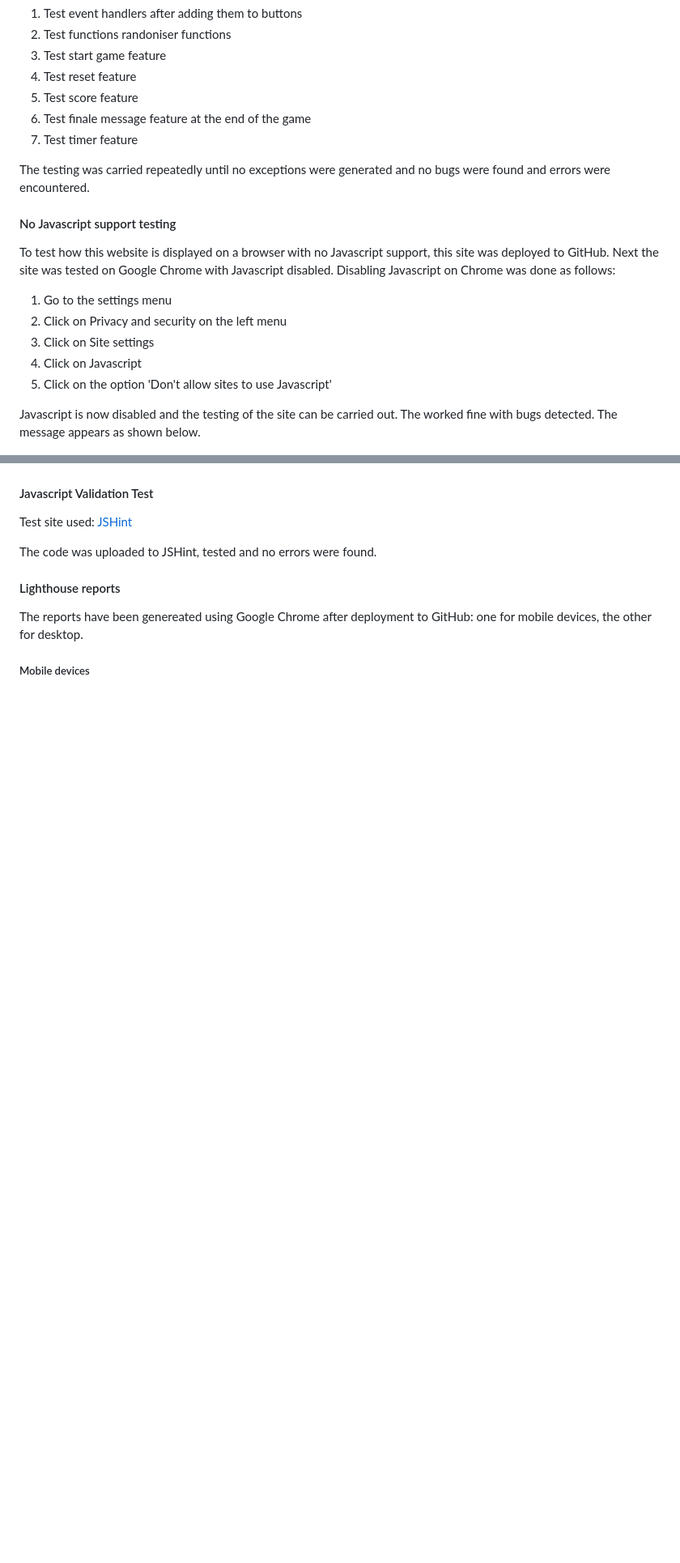
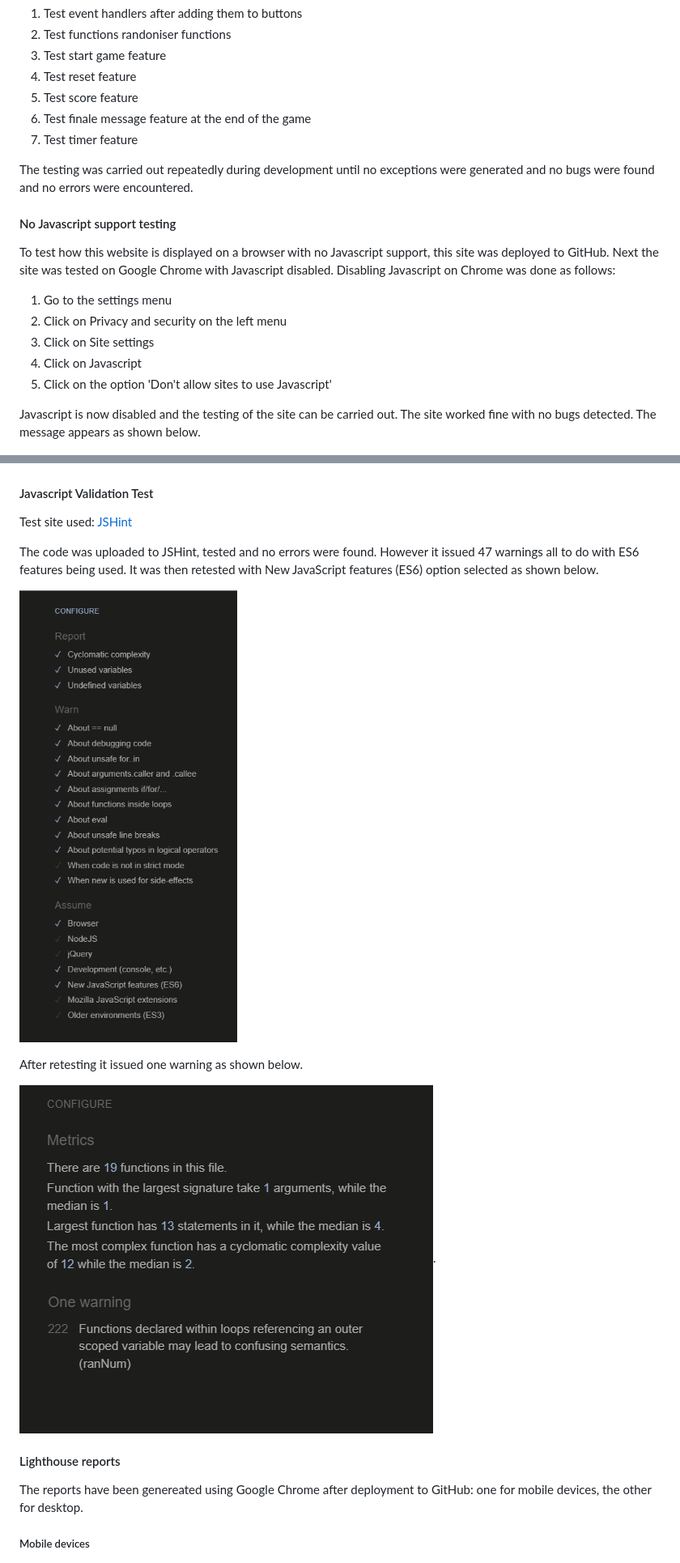
Before and after one commit to redfoxofwealden/oxnead-pub-quiz, a Markdown page: README.md, 2 parts joined by grey strips. Shown: that part at 81% size. Drawn GitHub-style; pictures changed too: readme/jshint-configurations.png (added), readme/jshint-warnings.png (added); blank space fills up the shorter version.

Commit message:
docs: add javascript testing, correct spelling mistakes, texts; add 2 images for README.md

```diff
--- a/README.md
+++ b/README.md
@@ -68,7 +68,7 @@ During the development the use of exception, i.e the use of the throw command, w
 1. Test finale message feature at the end of the game
 1. Test timer feature
 
-The testing was carried repeatedly until no exceptions were generated and no bugs were found and errors were encountered.
+The testing was carried out repeatedly during development until no exceptions were generated and no bugs were found and no errors were encountered.
 
 #### No Javascript support testing
 
@@ -80,7 +80,7 @@ To test how this website is displayed on a browser with no Javascript support, t
 1. Click on Javascript
 1. Click on the option 'Don't allow sites to use Javascript'
 
-Javascript is now disabled and the testing of the site can be carried out. The worked fine with bugs detected. The message appears as shown below.
+Javascript is now disabled and the testing of the site can be carried out. The site worked fine with no bugs detected. The message appears as shown below.
 
 ![javascript no support warning](readme/no-javascript-warning.png)
 
@@ -114,7 +114,13 @@ To pass the test the css property, translate, had to be changed to transform.
 
 Test site used: [JSHint](https://jshint.com/)
 
-The code was uploaded to JSHint, tested and no errors were found.
+The code was uploaded to JSHint, tested and no errors were found. However it issued 47 warnings all to do with ES6 features being used. It was then retested with New JavaScript features (ES6) option selected as shown below.
+
+![ES6 compatibilty set](readme/jshint-configurations.png)
+
+After retesting it issued one warning as shown below.
+
+![warnings after ES6 option enabled](readme/jshint-warnings.png).
 
 #### Lighthouse reports
 
```
Also changed, not shown: other parts of README.md (+1 -1 lines).
